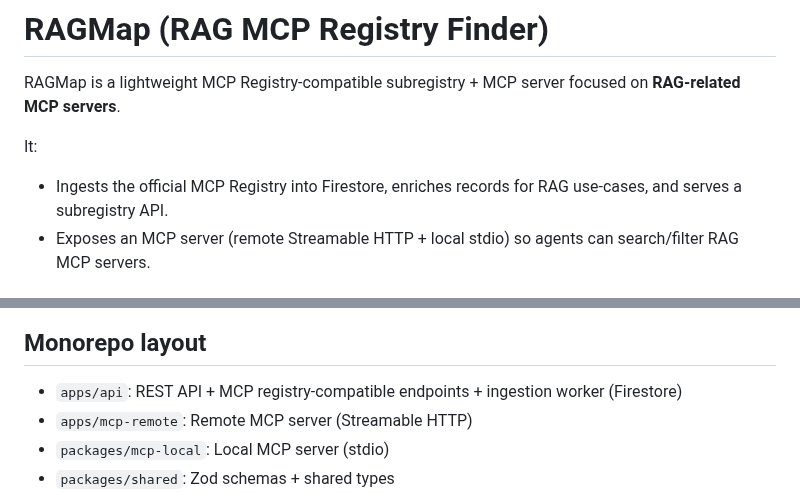
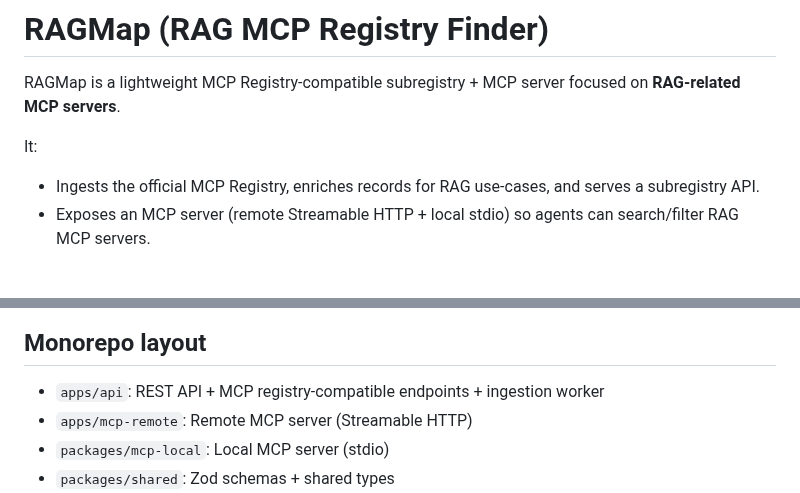
Before and after one commit to khalidsaidi/ragmap, a Markdown page: README.md, 2 parts joined by grey strips. Drawn GitHub-style.

```diff
--- a/README.md
+++ b/README.md
@@ -3,7 +3,7 @@
 RAGMap is a lightweight MCP Registry-compatible subregistry + MCP server focused on **RAG-related MCP servers**.
 
 It:
-- Ingests the official MCP Registry into Firestore, enriches records for RAG use-cases, and serves a subregistry API.
+- Ingests the official MCP Registry, enriches records for RAG use-cases, and serves a subregistry API.
 - Exposes an MCP server (remote Streamable HTTP + local stdio) so agents can search/filter RAG MCP servers.
 
 ## MapRag (RAGMap)
@@ -18,6 +88,6 @@ Full overview: `docs/OVERVIEW.md`
 ## Monorepo layout
 
-- `apps/api`: REST API + MCP registry-compatible endpoints + ingestion worker (Firestore)
+- `apps/api`: REST API + MCP registry-compatible endpoints + ingestion worker
 - `apps/mcp-remote`: Remote MCP server (Streamable HTTP)
 - `packages/mcp-local`: Local MCP server (stdio)
 - `packages/shared`: Zod schemas + shared types
```
Also changed, not shown: other parts of README.md (+70 -0 lines), docs/diagrams/README.md (added, +12 -0 lines), packages/mcp-local/README.md (+5 -1 lines), docs/diagrams/ragmap-architecture.png (added), 10 other files.
